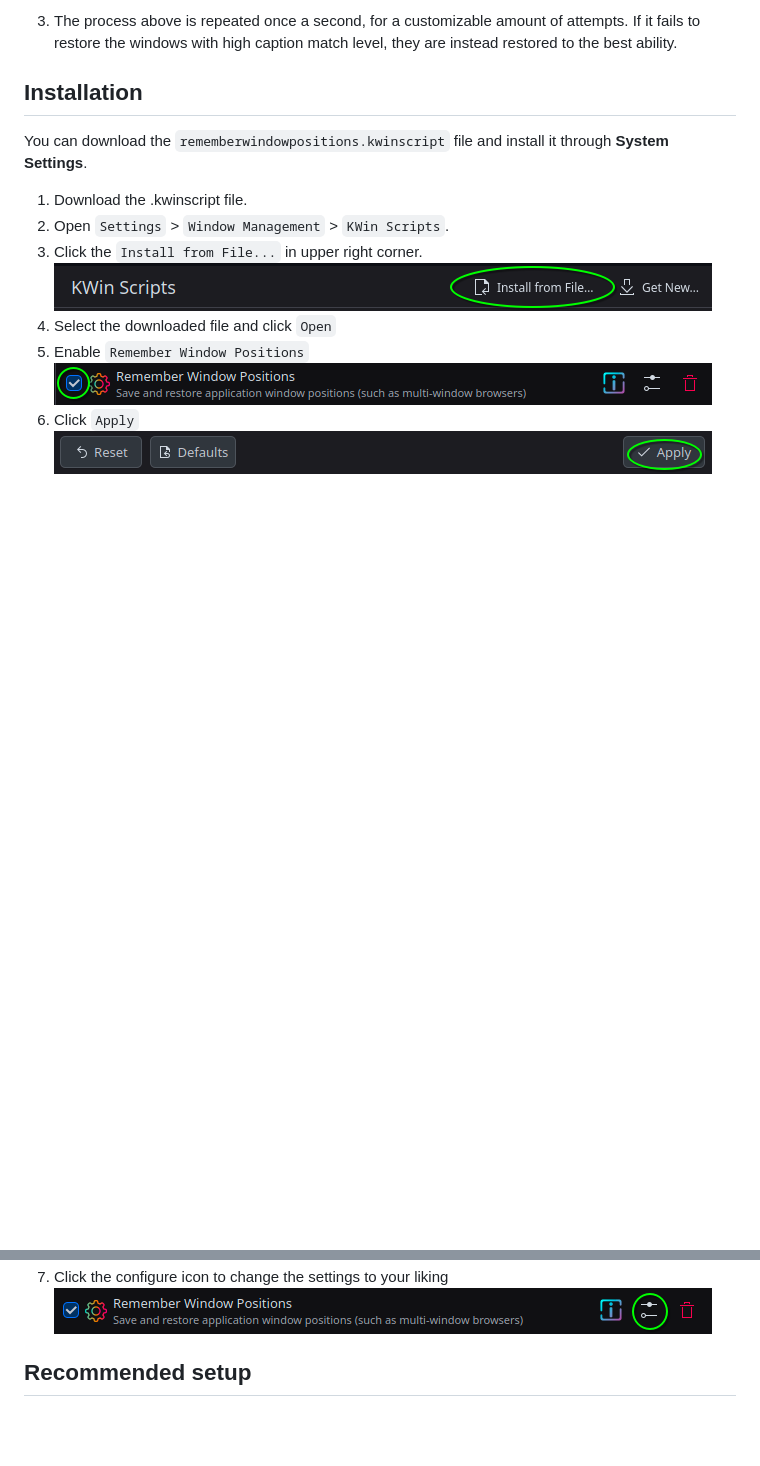
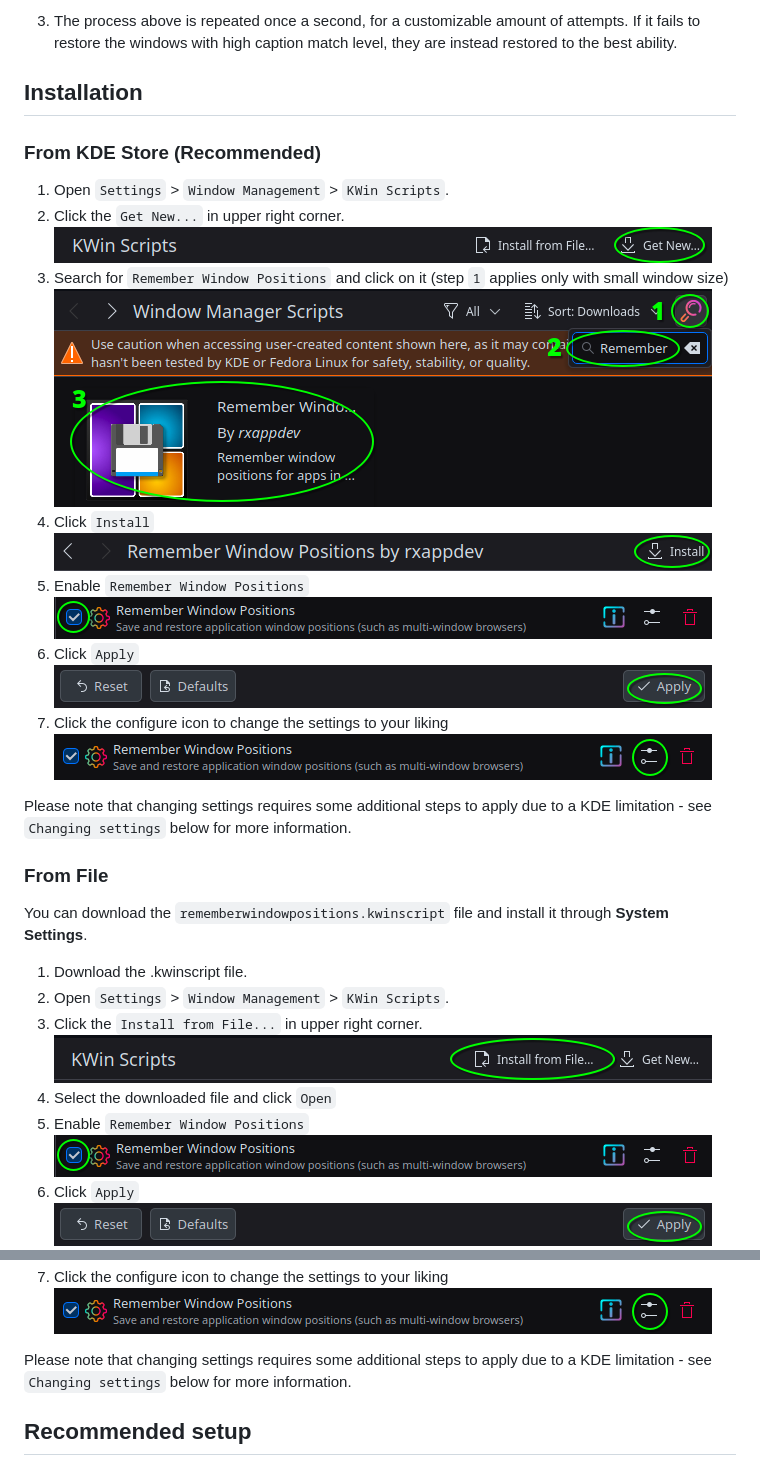
Before and after one commit to rxappdev/RememberWindowPositions, a Markdown page: README.md, 2 parts joined by grey strips. GitHub-like rendering; pictures changed too: assets/download.png (added), assets/get.png (added), assets/search.png (added); blank space fills up the shorter version.

Commit message:
Updated README
Added instructions for installation from KDE Store

```diff
--- a/README.md
+++ b/README.md
@@ -47,6 +47,26 @@ There are lots of other settings that let you control exactly how and when to re
 
 ## Installation
 
+### From KDE Store (Recommended)
+
+1) Open `Settings` > `Window Management` > `KWin Scripts`.
+2) Click the `Get New...` in upper right corner.<br>
+![](./assets/get.png)<br>
+3) Search for `Remember Window Positions` and click on it (step `1` applies only with small window size)<br>
+![](./assets/search.png)<br>
+4) Click `Install`<br>
+![](./assets/download.png)<br>
+5) Enable `Remember Window Positions`<br>
+![](./assets/tick.png)<br>
+6) Click `Apply`<br>
+![](./assets/apply.png)<br>
+7) Click the configure icon to change the settings to your liking<br>
+![](./assets/configure.png)<br>
+
+Please note that changing settings requires some additional steps to apply due to a KDE limitation - see `Changing settings` below for more information.
+
+### From File
+
 You can download the `rememberwindowpositions.kwinscript` file and install it through **System Settings**.
 1) Download the .kwinscript file.
 2) Open `Settings` > `Window Management` > `KWin Scripts`.
@@ -59,6 +79,8 @@ You can download the `rememberwindowpositions.kwinscript` file and install it th
 ![](./assets/apply.png)<br>
 7) Click the configure icon to change the settings to your liking<br>
 ![](./assets/configure.png)<br>
+
+Please note that changing settings requires some additional steps to apply due to a KDE limitation - see `Changing settings` below for more information.
 
 ## Recommended setup
 
```
